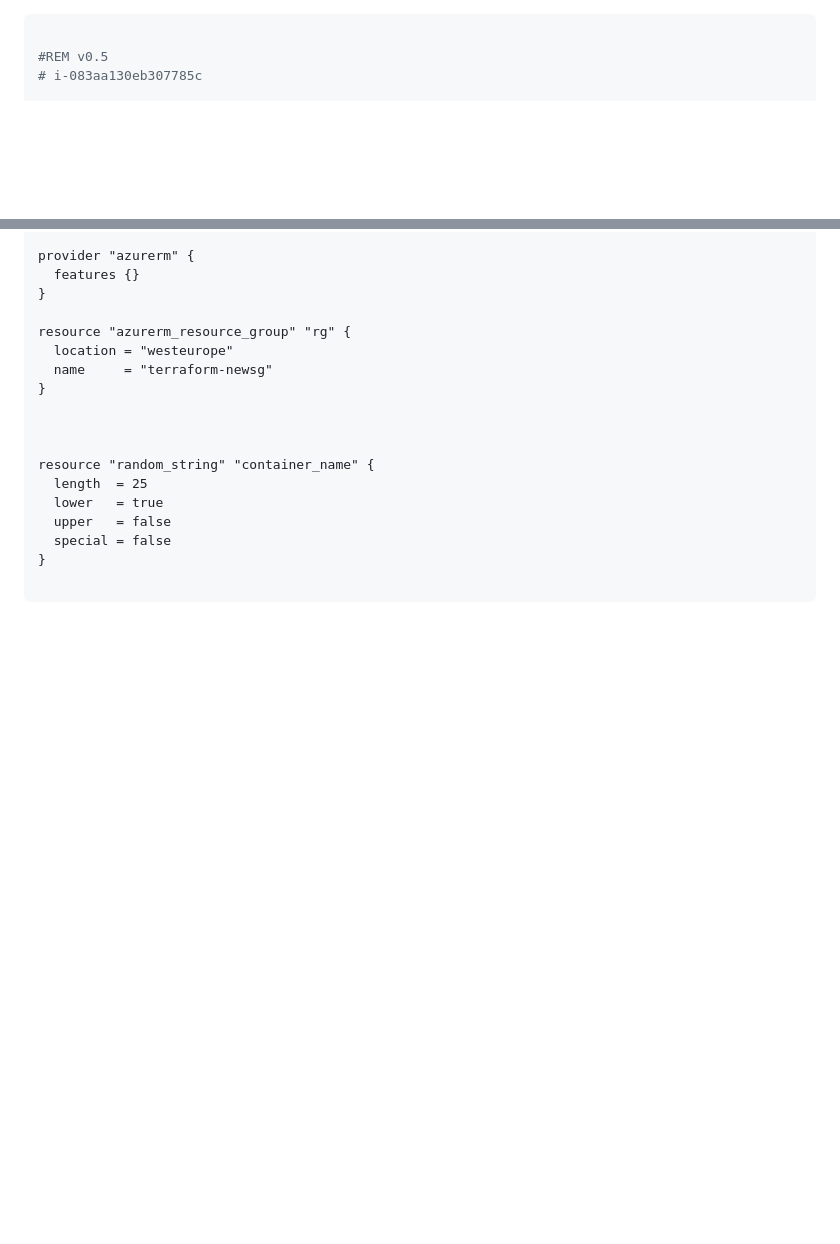
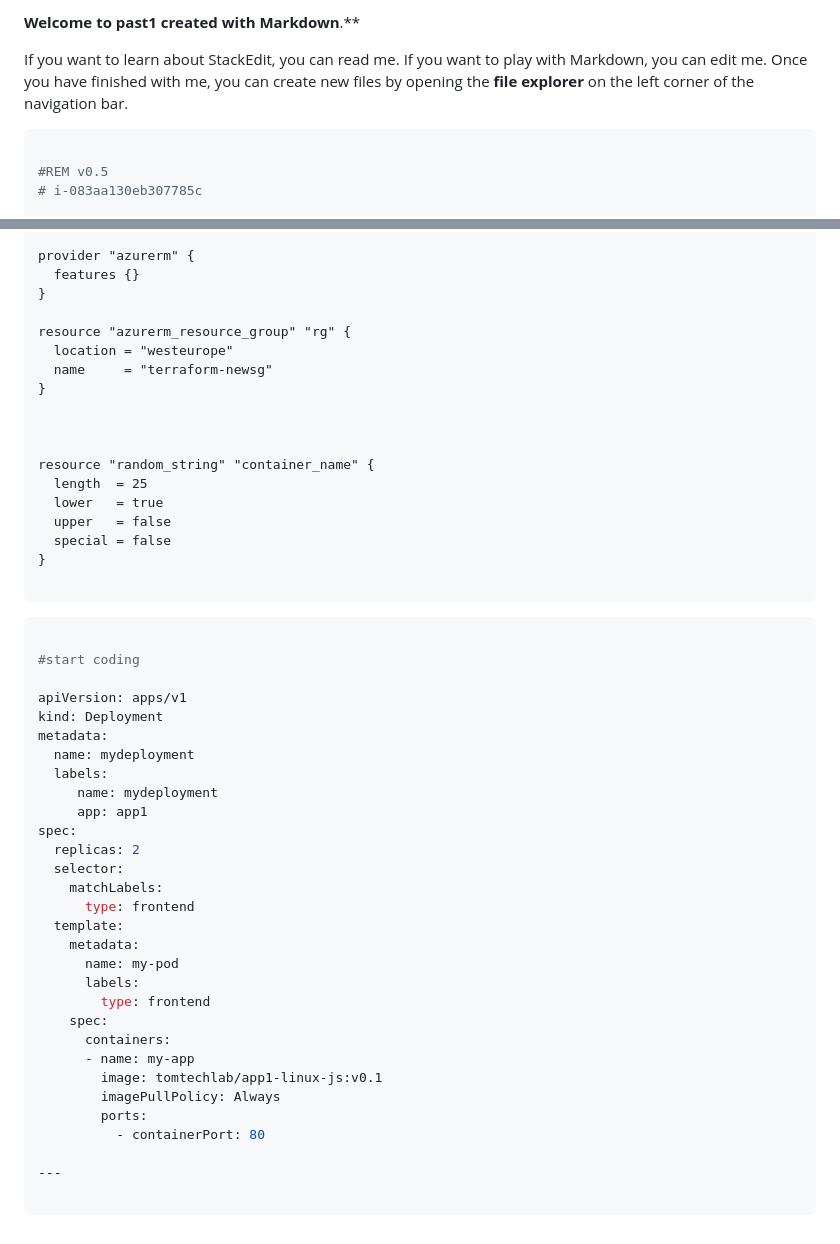
Before and after one commit to tomtechlab/tomtechlab.github.io, a Markdown page: post1.md, 2 parts joined by grey strips. GitHub-like rendering; blank space fills up the shorter version.

Commit message:
new yaml file

````diff
--- a/post1.md
+++ b/post1.md
@@ -1,3 +1,7 @@
+**Welcome to past1 created with Markdown**.**
+
+If you want to learn about StackEdit, you can read me. If you want to play with Markdown, you can edit me. Once you have finished with me, you can create new files by opening the **file explorer** on the left corner of the navigation bar.
+
 ```powershell
 
 #REM v0.5
@@ -175,3 +179,36 @@ resource "random_string" "container_name" {
 }
 
 ```
+
+```yaml
+
+#start coding
+
+apiVersion: apps/v1
+kind: Deployment
+metadata:
+  name: mydeployment
+  labels:
+     name: mydeployment
+     app: app1
+spec:
+  replicas: 2
+  selector:
+    matchLabels:
+      type: frontend
+  template:
+    metadata:
+      name: my-pod
+      labels:
+        type: frontend
+    spec:
+      containers:
+      - name: my-app
+        image: tomtechlab/app1-linux-js:v0.1
+        imagePullPolicy: Always
+        ports:
+          - containerPort: 80
+
+---
+
+```
````
